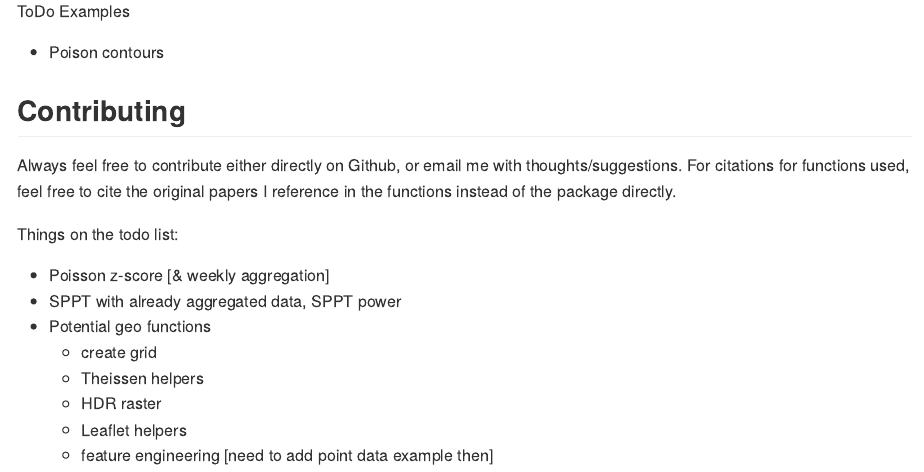
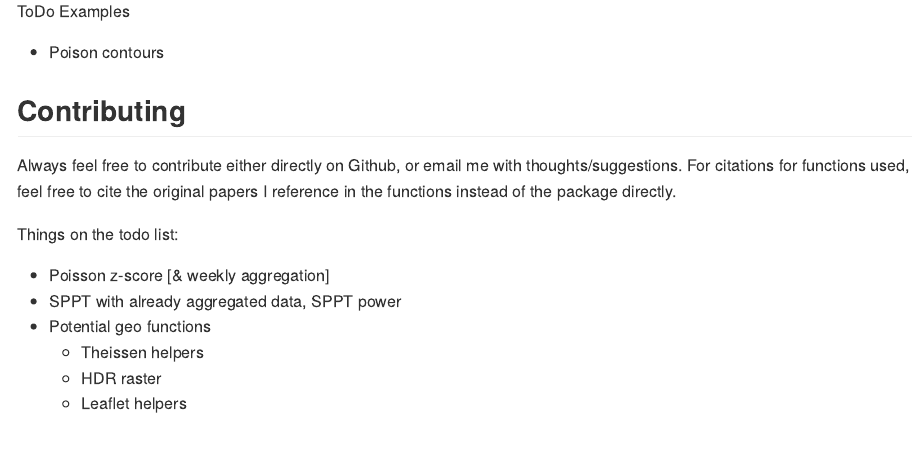
Before and after one commit to apwheele/ptools, an R Markdown document (README.Rmd): the page in a window 1100 px wide, from 2380 px down. Rendered offline with R 4.5, knitr and Pandoc, with nearby package versions; code that draws random numbers runs with fixed seeds of ours; some code elsewhere in the file could not run offline.

Commit message:
rmd test github

```diff
--- a/README.Rmd
+++ b/README.Rmd
@@ -101,8 +101,6 @@ Things on the todo list:
  - Poisson z-score [& weekly aggregation]
  - SPPT with already aggregated data, SPPT power
  - Potential geo functions
-    - create grid
     - Theissen helpers
     - HDR raster
     - Leaflet helpers
-    - feature engineering [need to add point data example then]
```
